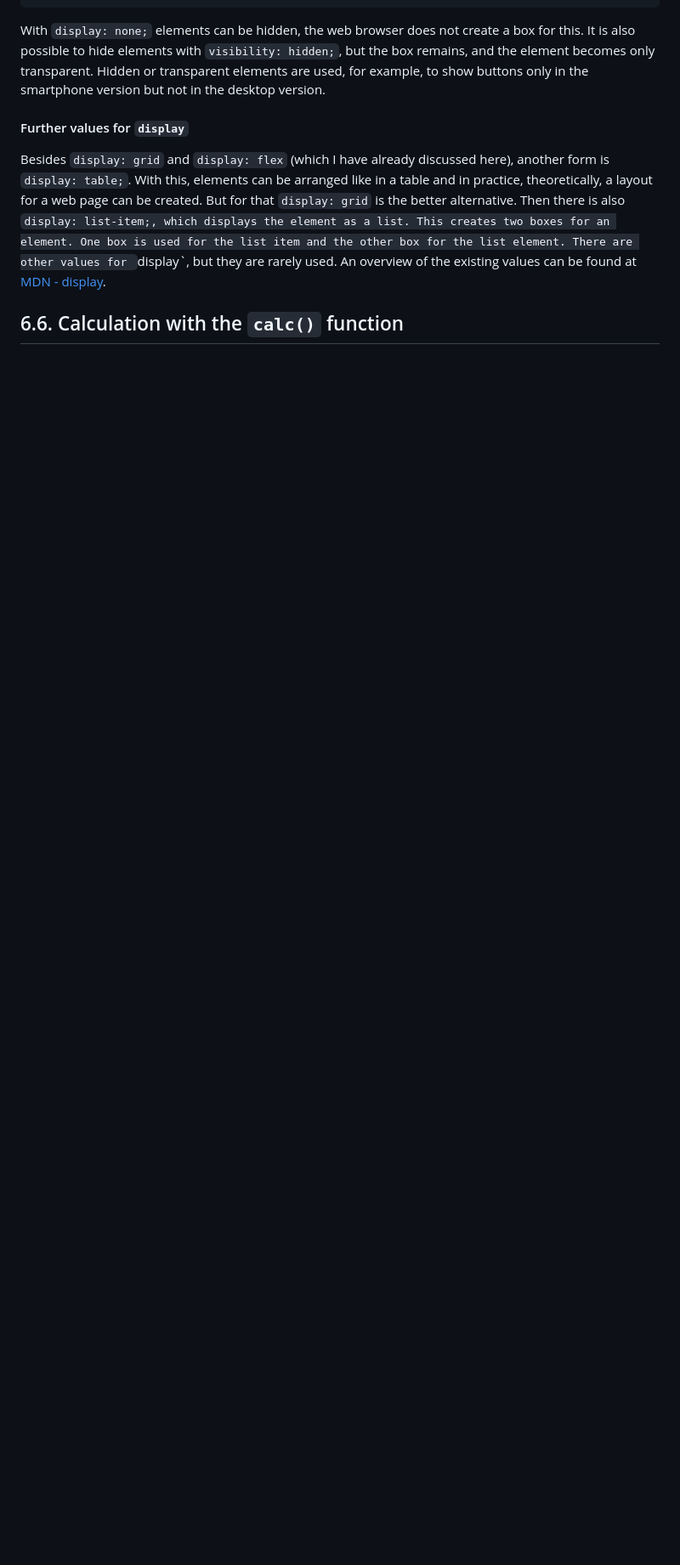
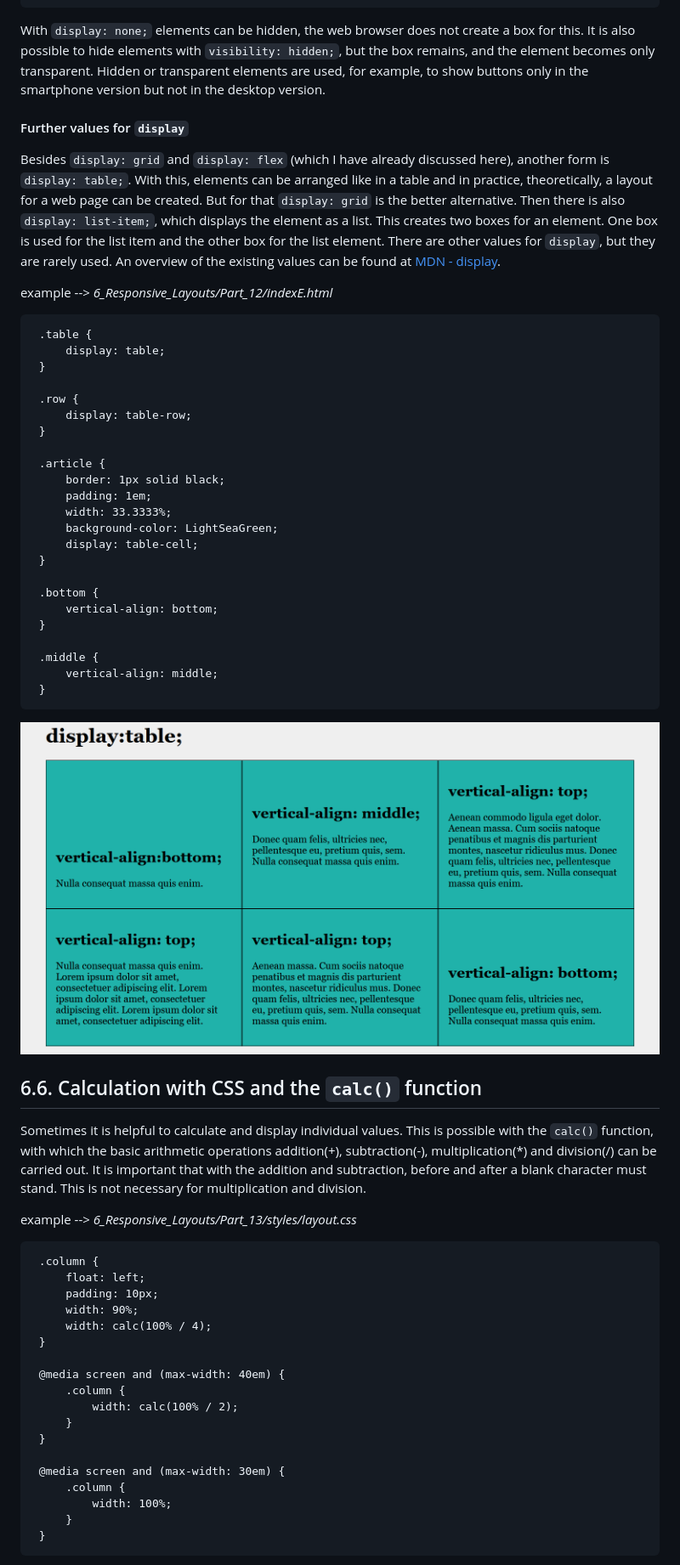
Before and after one commit to BellaMrx/CSS_Guide_Part_3, a Markdown page: README.md, the part around the change printed below. Shown: that part at 85% size. Drawn GitHub-style; pictures changed too: 6_Responsive_Layouts/images/Preview_6_12E.PNG (added); blank space fills up the shorter version.

````diff
--- a/README.md
+++ b/README.md
@@ -1031,8 +1032,63 @@ With `display: none;` elements can be hidden, the web browser does not create a
 
 #### Further values for `display`
 Besides `display: grid` and `display: flex` (which I have already discussed here), another form is `display: table;`. With this, elements can be arranged like in a table and in practice, theoretically, a layout for a web page can be created. But for that `display: grid` is the better alternative.
-Then there is also `display: list-item;, which displays the element as a list. This creates two boxes for an element. One box is used for the list item and the other box for the list element.
+Then there is also `display: list-item;`, which displays the element as a list. This creates two boxes for an element. One box is used for the list item and the other box for the list element.
 There are other values for `display`, but they are rarely used. An overview of the existing values can be found at [MDN - display](https://developer.mozilla.org/en-US/docs/Web/CSS/display).
 
+ example --> *6_Responsive_Layouts/Part_12/indexE.html*
 
-## 6.6. Calculation with the `calc()` function
+   ```
+    .table {
+        display: table;
+    }
+
+    .row {
+        display: table-row;
+    }
+
+    .article {
+        border: 1px solid black;
+        padding: 1em;
+        width: 33.3333%;
+        background-color: LightSeaGreen;
+        display: table-cell;
+    }
+
+    .bottom {
+        vertical-align: bottom;
+    }
+
+    .middle {
+        vertical-align: middle;
+    }
+   ```
+
+ ![Preview](6_Responsive_Layouts/images/Preview_6_12E.PNG)
+
+
+## 6.6. Calculation with CSS and the `calc()` function
+Sometimes it is helpful to calculate and display individual values. This is possible with the `calc()` function, with which the basic arithmetic operations addition(+), subtraction(-), multiplication(*) and division(/) can be carried out. It is important that with the addition and subtraction, before and after a blank character must stand. This is not necessary for multiplication and division.
+
+ example --> *6_Responsive_Layouts/Part_13/styles/layout.css*
+
+   ```
+    .column {
+        float: left;
+        padding: 10px;
+        width: 90%;
+        width: calc(100% / 4);
+    }
+
+    @media screen and (max-width: 40em) {
+        .column {
+            width: calc(100% / 2);
+        }
+    }
+
+    @media screen and (max-width: 30em) {
+        .column {
+            width: 100%;
+        }
+    }
+   ```
+
````
Also changed, not shown: other parts of README.md (+14 -1 lines), 6_Responsive_Layouts/images/Preview_6_13A.PNG (added), 6_Responsive_Layouts/images/Preview_6_13B.png (added), 3 other files.
